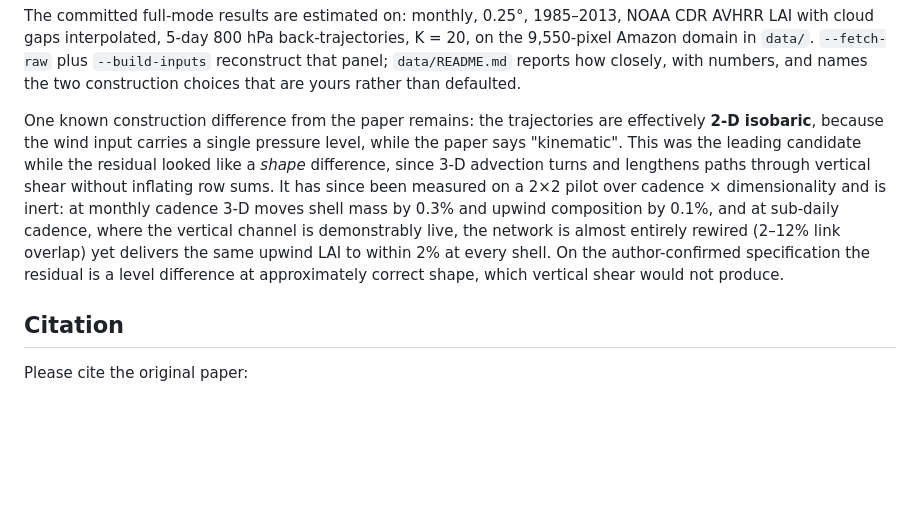
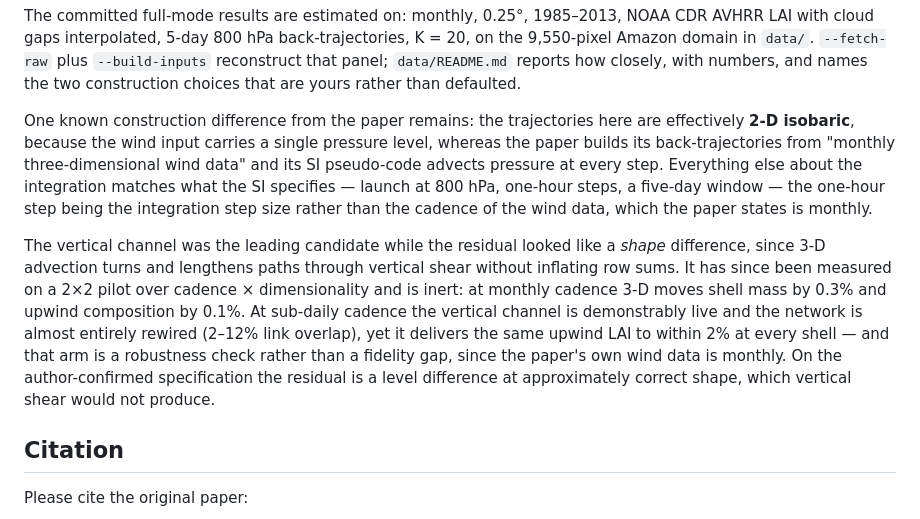
Before and after one commit to linusbckr/araujo-2023-replication, a Markdown page: README.md, the part around the change. Rendered like a GitHub page; blank space fills up the shorter version.

Commit message:
State the paper's own wind description instead of a word it never used
The paper says 'monthly three-dimensional wind data' and builds trajectories at
monthly frequency; 'kinematic' appears nowhere in it or its SI. The SI's one-hour
step is the integration step size, which this package matches.

Co-Authored-By: Claude Opus 5 (1M context) <noreply@anthropic.com>

```diff
--- a/README.md
+++ b/README.md
@@ -292,18 +292,26 @@ K = 20, on the 9,550-pixel Amazon domain in `data/`. `--fetch-raw` plus
 with numbers, and names the two construction choices that are yours rather than
 defaulted.
 
-One known construction difference from the paper remains: the trajectories are
-effectively **2-D isobaric**, because the wind input carries a single pressure
-level, while the paper says "kinematic". This was the leading candidate while the
-residual looked like a *shape* difference, since 3-D advection turns and lengthens
-paths through vertical shear without inflating row sums. It has since been
-measured on a 2×2 pilot over cadence × dimensionality and is inert: at monthly
-cadence 3-D moves shell mass by 0.3% and upwind composition by 0.1%, and at
-sub-daily cadence, where the vertical channel is demonstrably live, the network is
-almost entirely rewired (2–12% link overlap) yet delivers the same upwind LAI to
-within 2% at every shell. On the author-confirmed specification the residual is a
-level difference at approximately correct shape, which vertical shear would not
-produce.
+One known construction difference from the paper remains: the trajectories here
+are effectively **2-D isobaric**, because the wind input carries a single
+pressure level, whereas the paper builds its back-trajectories from "monthly
+three-dimensional wind data" and its SI pseudo-code advects pressure at every
+step. Everything else about the integration matches what the SI specifies —
+launch at 800 hPa, one-hour steps, a five-day window — the one-hour step being
+the integration step size rather than the cadence of the wind data, which the
+paper states is monthly.
+
+The vertical channel was the leading candidate while the residual looked like a
+*shape* difference, since 3-D advection turns and lengthens paths through
+vertical shear without inflating row sums. It has since been measured on a 2×2
+pilot over cadence × dimensionality and is inert: at monthly cadence 3-D moves
+shell mass by 0.3% and upwind composition by 0.1%. At sub-daily cadence the
+vertical channel is demonstrably live and the network is almost entirely rewired
+(2–12% link overlap), yet it delivers the same upwind LAI to within 2% at every
+shell — and that arm is a robustness check rather than a fidelity gap, since the
+paper's own wind data is monthly. On the author-confirmed specification the
+residual is a level difference at approximately correct shape, which vertical
+shear would not produce.
 
 ## Citation
 
```
